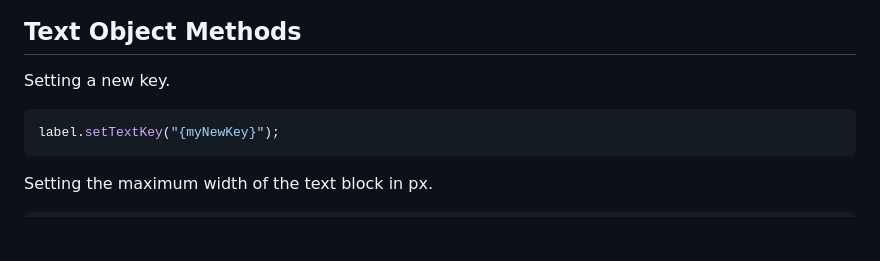
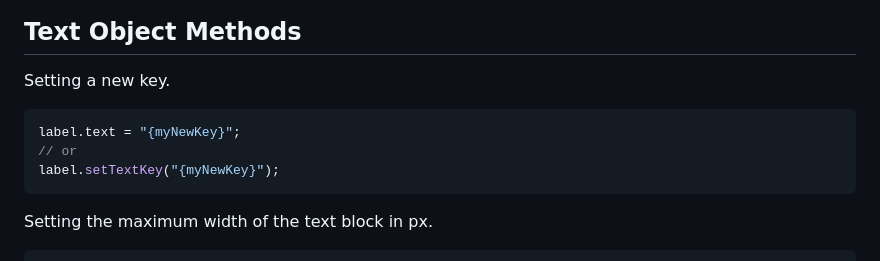
Before and after one commit to Qugurun/Phaser3-Label-Translate-Plugin, a Markdown page: README.md, the part around the change. GitHub-like rendering; blank space fills up the shorter version.

````diff
--- a/README.md
+++ b/README.md
@@ -97,6 +97,8 @@ const label = this.add.label(0,0, "{key1} {key2}", {fontSize: "50px"});
 Setting a new key.
 
 ```js
+label.text = "{myNewKey}";
+// or
 label.setTextKey("{myNewKey}");
 ```
 
````
